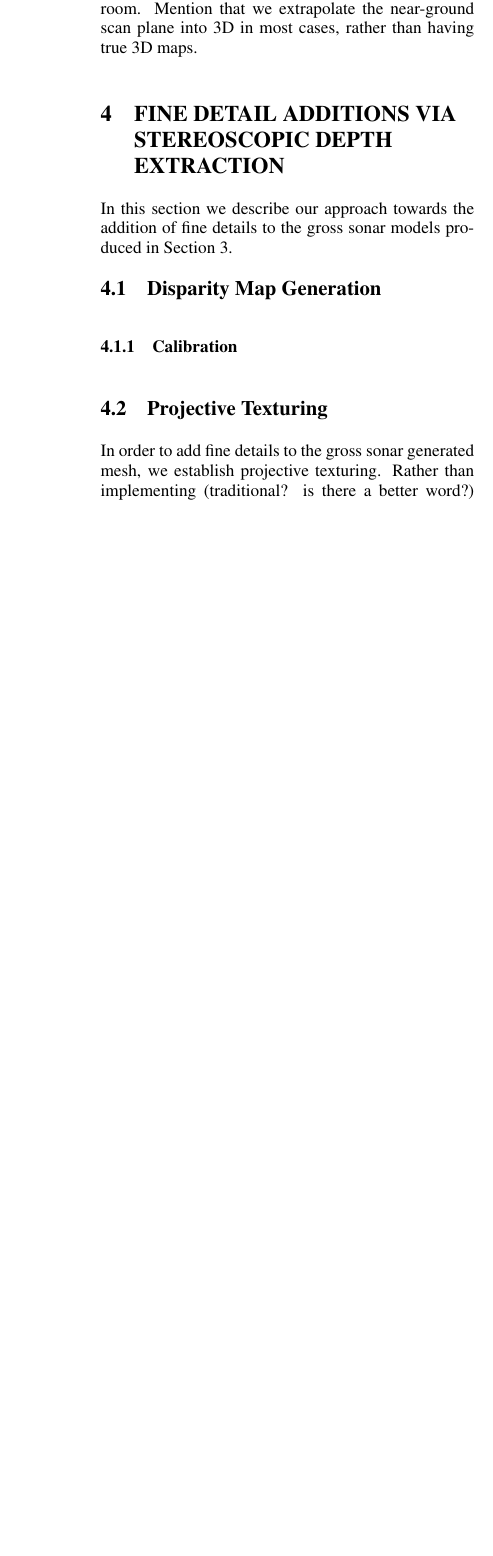
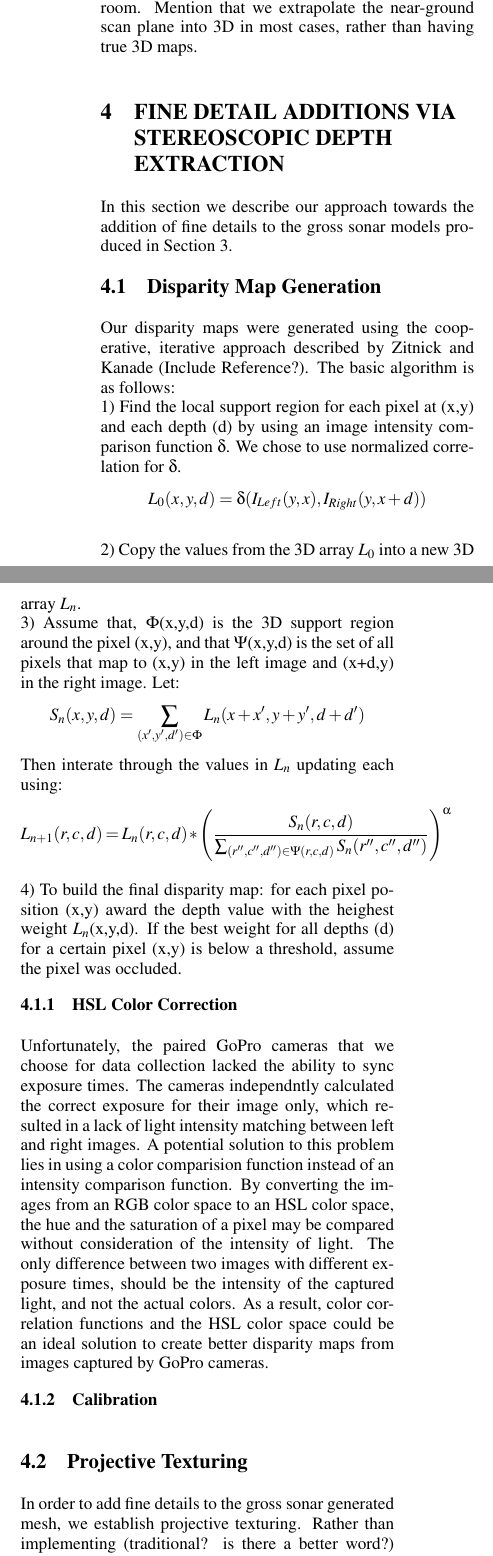
Before and after one commit to Stereopaper/Stereopaper, a LaTeX document (Stereo.tex): part of one column of page 2 of 5 before the commit and two parts of the columns of page 2 of 5 after it, the two joined at a grey line, cut so that both start at the same text, the shorter picture padded with empty space. Compiled offline with pdfLaTeX.

Commit message:
First cut of stereo section added.

```diff
--- a/Stereo.tex
+++ b/Stereo.tex
@@ -94,8 +94,27 @@ While the ROV is navigating a cistern, two high-definition (HD) cameras mounted
 %Discuss why this is necessary. Discuss a system level overview of the process (more in depth than in introduction).
 
 \subsection{Disparity Map Generation}
+Our disparity maps were generated using the cooperative, iterative approach described by Zitnick and Kanade (Include Reference?).
+The basic algorithm is as follows:
+\\ 1) Find the local support region for each pixel at (x,y) and each depth (d) by using an image intensity comparison function \(\delta\).  We chose to use normalized correlation for \(\delta\).
+\[L_0(x,y,d) = \delta(I_{Left}(y,x),I_{Right}(y,x+d))\]
+\\ 2) Copy the values from the 3D array \(L_0\) into a new 3D array \(L_n\).
+\\ 3) Assume that, \(\Phi\)(x,y,d) is the 3D support region around the pixel (x,y), and that
+\(\Psi\)(x,y,d) is the set of all pixels that map to (x,y) in the left image and (x+d,y) in the right image.
+Let: \[S_n(x,y,d) = \sum_{(x',y',d') \in \Phi} L_n (x+x', y+y', d+d') \]
+Then interate through the values in \(L_n\) updating each using:
+\[L_{n+1}(r,c,d) = L_n(r,c,d)*\left(  \frac{S_n(r,c,d)}{\sum_{(r'',c'',d'') \in \Psi(r,c,d)} S_n(r'',c'',d'')} \right)^\alpha \]
+\\ 4) To build the final disparity map: for each pixel position (x,y) award the depth value with the heighest weight \(L_n\)(x,y,d).  If the best weight for all depths (d) for a certain pixel (x,y) is below a threshold, assume the pixel was occluded.
 
-%Tim will write this one.
+
+\subsubsection{HSL Color Correction}
+\label{subsec:calibration}
+Unfortunately, the paired GoPro cameras that we choose for data collection lacked the ability to sync exposure times.
+The cameras independntly calculated the correct exposure for their image only, which resulted in a lack of light intensity matching between left and right images.
+A potential solution to this problem lies in using a color comparision function instead of an intensity comparison function.  By converting the images from an RGB color space to an HSL color space, the hue and the saturation of a pixel may be compared without consideration of the intensity of light.
+The only difference between two images with different exposure times, should be the intensity of the captured light, and not the actual colors.
+As a result, color correlation functions and the HSL color space could be an ideal solution to create better disparity maps from images captured by GoPro cameras.
+
 
 \noindent
 
```
Also changed, not shown: Stereo.tex (2 more changed lines).
